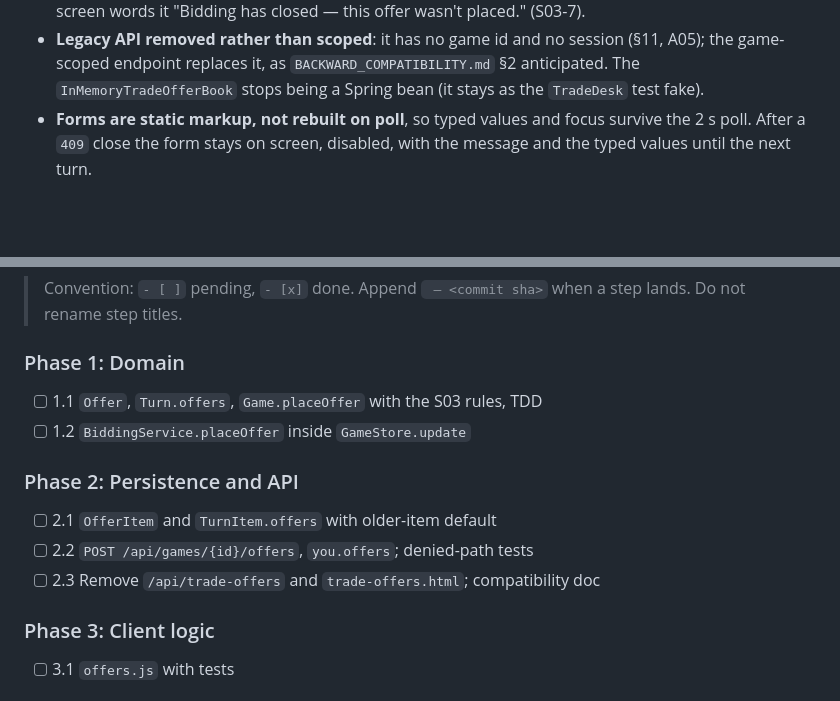
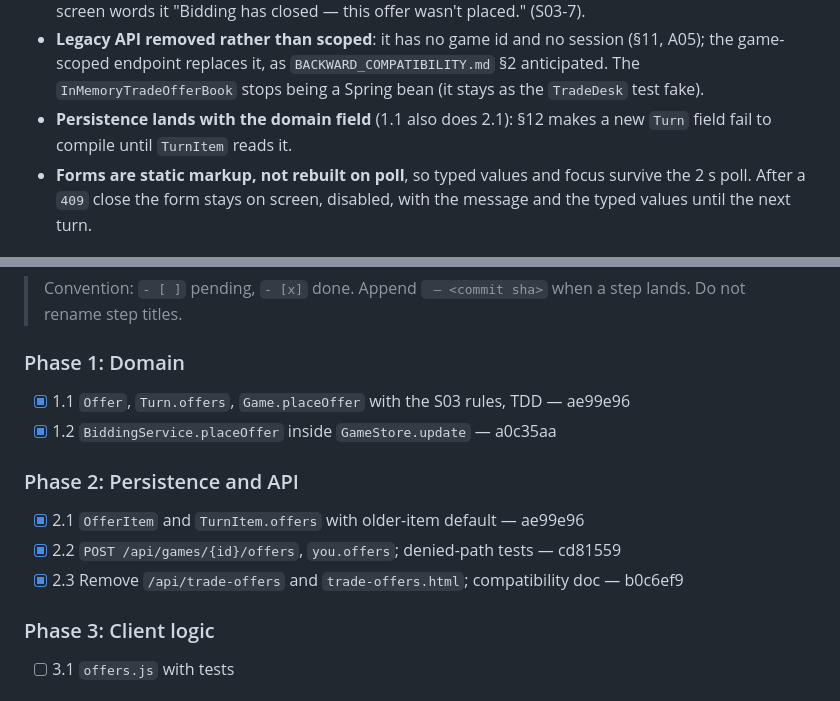
Before and after one commit to quayal/star-trader, a Markdown page: .ai/runs/2026-11-02-e03-s03-secret-trade-offers.md, 2 parts joined by grey strips. Drawn GitHub-style; blank space fills up the shorter version.

Commit message:
docs(runs): mark e03-s03-secret-trade-offers Phases 1 and 2 complete
Co-Authored-By: Claude Opus 5.5 <noreply@anthropic.com>

```diff
--- a/.ai/runs/2026-11-02-e03-s03-secret-trade-offers.md
+++ b/.ai/runs/2026-11-02-e03-s03-secret-trade-offers.md
@@ -53,6 +53,8 @@ listing is gone.
 - **Legacy API removed rather than scoped**: it has no game id and no session (§11, A05); the game-scoped
   endpoint replaces it, as `BACKWARD_COMPATIBILITY.md` §2 anticipated. The `InMemoryTradeOfferBook` stops
   being a Spring bean (it stays as the `TradeDesk` test fake).
+- **Persistence lands with the domain field** (1.1 also does 2.1): §12 makes a new `Turn` field fail to compile
+  until `TurnItem` reads it.
 - **Forms are static markup, not rebuilt on poll**, so typed values and focus survive the 2 s poll. After a
   `409` close the form stays on screen, disabled, with the message and the typed values until the next turn.
 
@@ -94,14 +96,14 @@ listing is gone.
 
 ### Phase 1: Domain
 
-- [ ] 1.1 `Offer`, `Turn.offers`, `Game.placeOffer` with the S03 rules, TDD
-- [ ] 1.2 `BiddingService.placeOffer` inside `GameStore.update`
+- [x] 1.1 `Offer`, `Turn.offers`, `Game.placeOffer` with the S03 rules, TDD — ae99e96
+- [x] 1.2 `BiddingService.placeOffer` inside `GameStore.update` — a0c35aa
 
 ### Phase 2: Persistence and API
 
-- [ ] 2.1 `OfferItem` and `TurnItem.offers` with older-item default
-- [ ] 2.2 `POST /api/games/{id}/offers`, `you.offers`; denied-path tests
-- [ ] 2.3 Remove `/api/trade-offers` and `trade-offers.html`; compatibility doc
+- [x] 2.1 `OfferItem` and `TurnItem.offers` with older-item default — ae99e96
+- [x] 2.2 `POST /api/games/{id}/offers`, `you.offers`; denied-path tests — cd81559
+- [x] 2.3 Remove `/api/trade-offers` and `trade-offers.html`; compatibility doc — b0c6ef9
 
 ### Phase 3: Client logic
 
```
